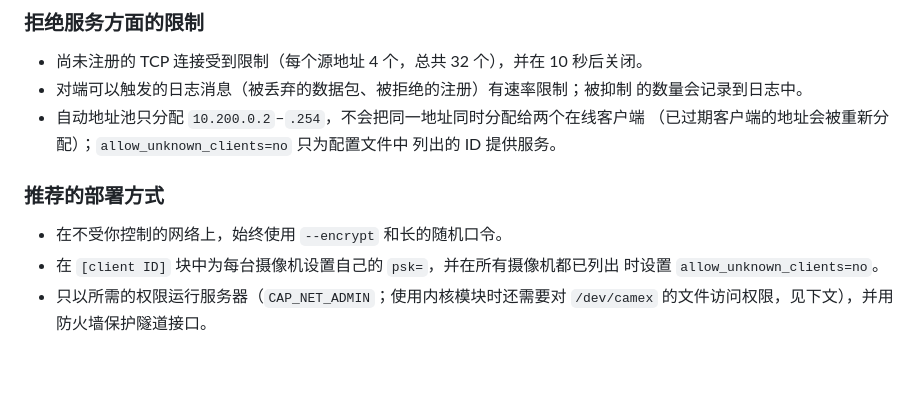
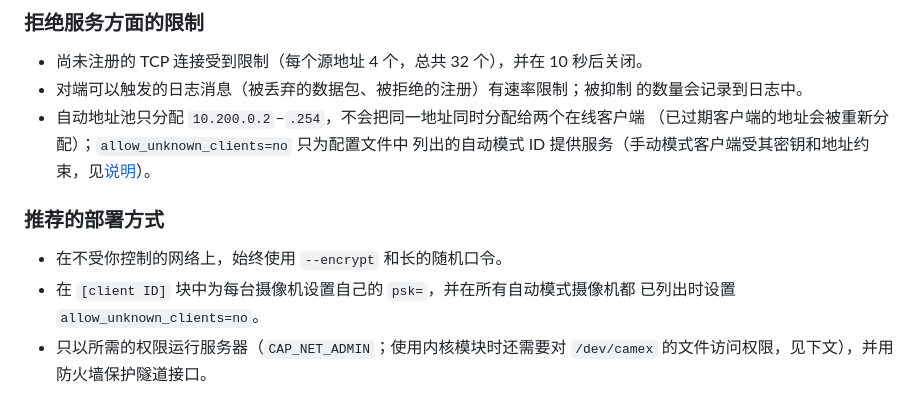
Before and after one commit to OpenIPC/camex, a Markdown page: README.zh-CN.md, the part around the change. Drawn GitHub-style; blank space fills up the shorter version.

Commit message:
docs(security): allow_unknown_clients applies to auto-mode clients (zh-CN) (#22)

```diff
--- a/README.zh-CN.md
+++ b/README.zh-CN.md
@@ -303,13 +303,13 @@ camex 是面向摄像机的小型隧道，而不是通用 VPN。在把它暴露
   的数量会记录到日志中。
 - 自动地址池只分配 `10.200.0.2`–`.254`，不会把同一地址同时分配给两个在线客户端
   （已过期客户端的地址会被重新分配）；`allow_unknown_clients=no` 只为配置文件中
-  列出的 ID 提供服务。
+  列出的自动模式 ID 提供服务（手动模式客户端受其密钥和地址约束，见[说明](#说明)）。
 
 ### 推荐的部署方式
 
 - 在不受你控制的网络上，始终使用 `--encrypt` 和长的随机口令。
-- 在 `[client ID]` 块中为每台摄像机设置自己的 `psk=`，并在所有摄像机都已列出
-  时设置 `allow_unknown_clients=no`。
+- 在 `[client ID]` 块中为每台摄像机设置自己的 `psk=`，并在所有自动模式摄像机都
+  已列出时设置 `allow_unknown_clients=no`。
 - 只以所需的权限运行服务器（`CAP_NET_ADMIN`；使用内核模块时还需要对
   `/dev/camex` 的文件访问权限，见下文），并用防火墙保护隧道接口。
 
```
